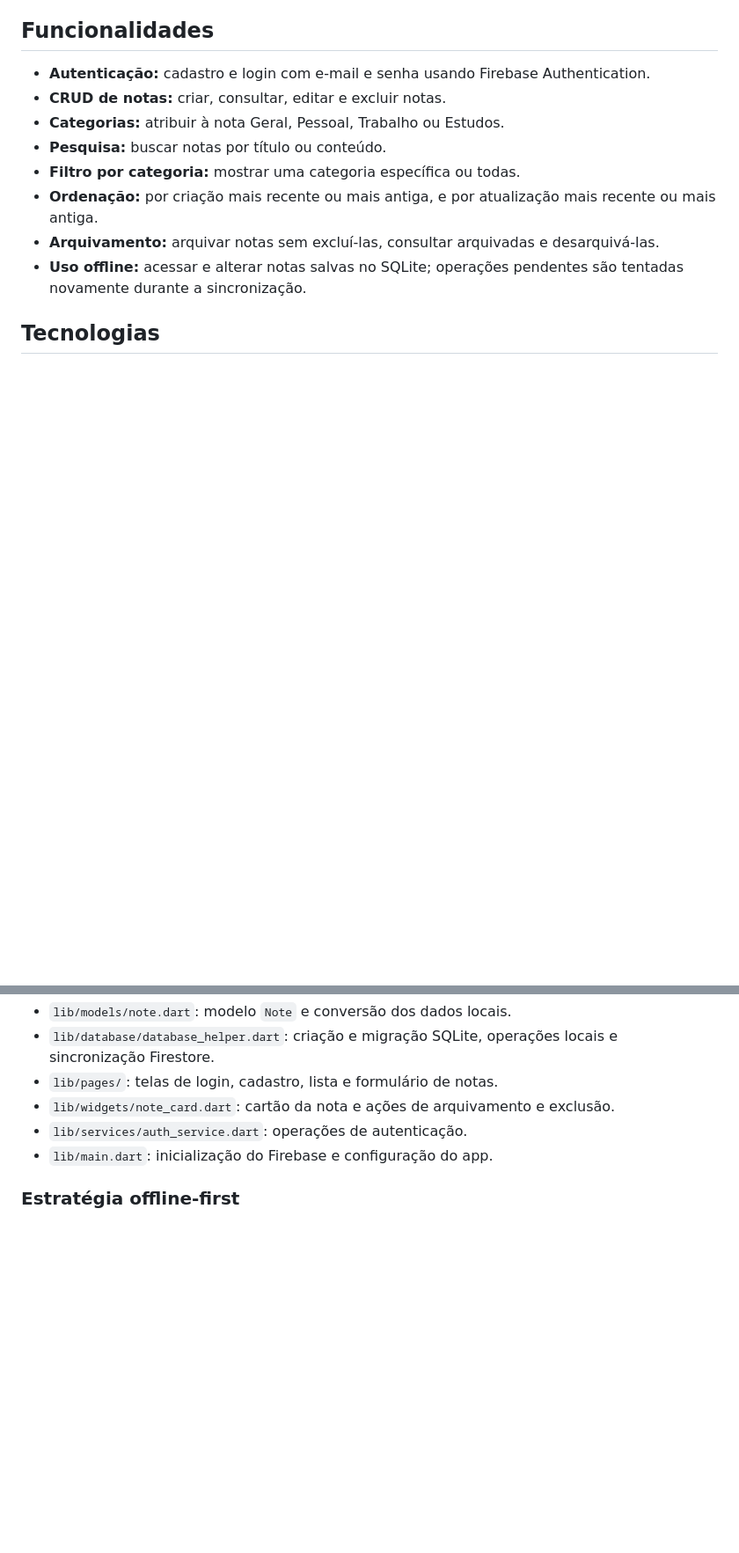
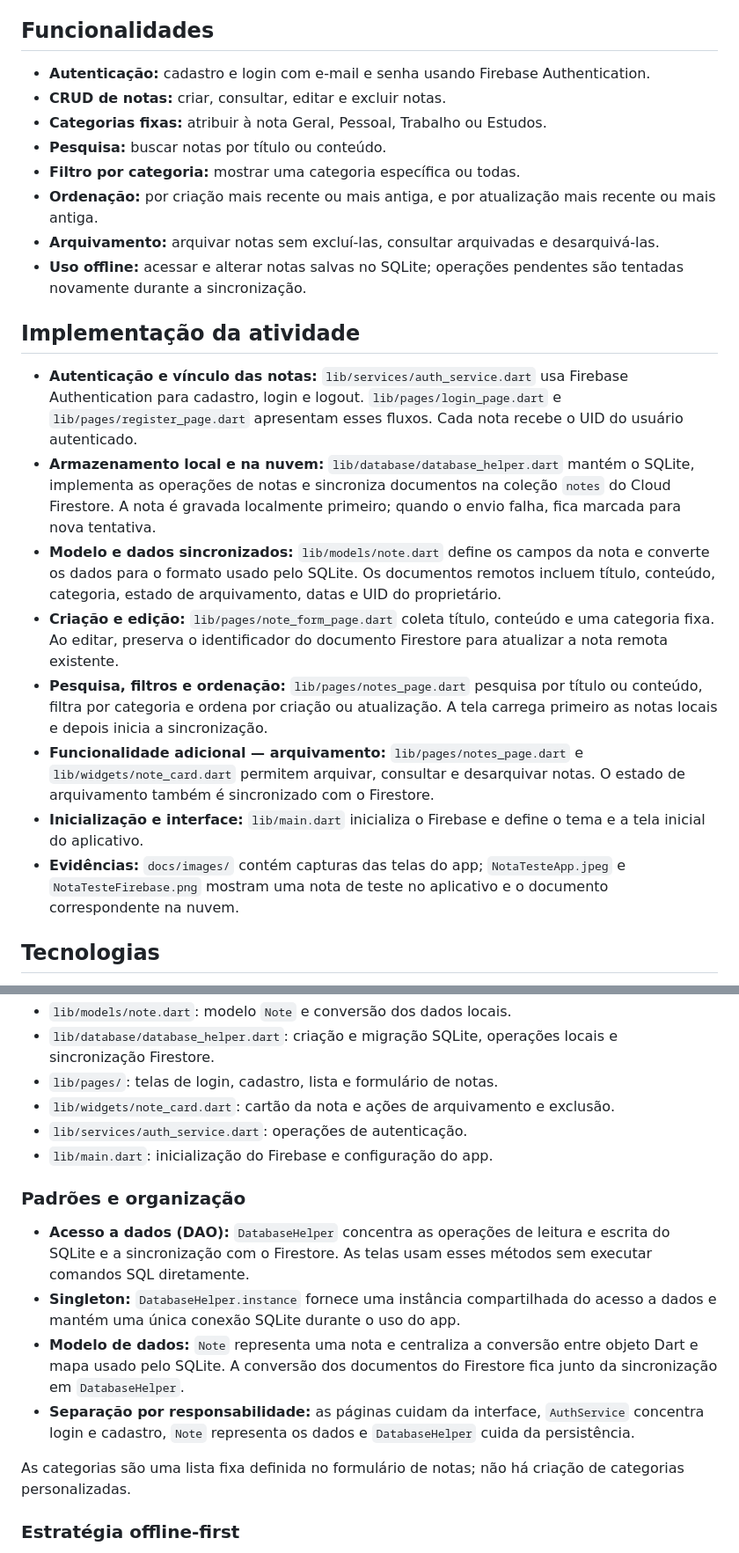
Before and after one commit to LopesBrendinha/bloco_de_nota_turma_A, a Markdown page: README.md, 2 parts joined by grey strips. Shown: that part at 88% size. Drawn GitHub-style; blank space fills up the shorter version.

```diff
--- a/README.md
+++ b/README.md
@@ -6,12 +6,23 @@ Aplicativo Flutter para criar e organizar notas pessoais. As notas são mantidas
 
 - **Autenticação:** cadastro e login com e-mail e senha usando Firebase Authentication.
 - **CRUD de notas:** criar, consultar, editar e excluir notas.
-- **Categorias:** atribuir à nota Geral, Pessoal, Trabalho ou Estudos.
+- **Categorias fixas:** atribuir à nota Geral, Pessoal, Trabalho ou Estudos.
 - **Pesquisa:** buscar notas por título ou conteúdo.
 - **Filtro por categoria:** mostrar uma categoria específica ou todas.
 - **Ordenação:** por criação mais recente ou mais antiga, e por atualização mais recente ou mais antiga.
 - **Arquivamento:** arquivar notas sem excluí-las, consultar arquivadas e desarquivá-las.
 - **Uso offline:** acessar e alterar notas salvas no SQLite; operações pendentes são tentadas novamente durante a sincronização.
+
+## Implementação da atividade
+
+- **Autenticação e vínculo das notas:** `lib/services/auth_service.dart` usa Firebase Authentication para cadastro, login e logout. `lib/pages/login_page.dart` e `lib/pages/register_page.dart` apresentam esses fluxos. Cada nota recebe o UID do usuário autenticado.
+- **Armazenamento local e na nuvem:** `lib/database/database_helper.dart` mantém o SQLite, implementa as operações de notas e sincroniza documentos na coleção `notes` do Cloud Firestore. A nota é gravada localmente primeiro; quando o envio falha, fica marcada para nova tentativa.
+- **Modelo e dados sincronizados:** `lib/models/note.dart` define os campos da nota e converte os dados para o formato usado pelo SQLite. Os documentos remotos incluem título, conteúdo, categoria, estado de arquivamento, datas e UID do proprietário.
+- **Criação e edição:** `lib/pages/note_form_page.dart` coleta título, conteúdo e uma categoria fixa. Ao editar, preserva o identificador do documento Firestore para atualizar a nota remota existente.
+- **Pesquisa, filtros e ordenação:** `lib/pages/notes_page.dart` pesquisa por título ou conteúdo, filtra por categoria e ordena por criação ou atualização. A tela carrega primeiro as notas locais e depois inicia a sincronização.
+- **Funcionalidade adicional — arquivamento:** `lib/pages/notes_page.dart` e `lib/widgets/note_card.dart` permitem arquivar, consultar e desarquivar notas. O estado de arquivamento também é sincronizado com o Firestore.
+- **Inicialização e interface:** `lib/main.dart` inicializa o Firebase e define o tema e a tela inicial do aplicativo.
+- **Evidências:** `docs/images/` contém capturas das telas do app; `NotaTesteApp.jpeg` e `NotaTesteFirebase.png` mostram uma nota de teste no aplicativo e o documento correspondente na nuvem.
 
 ## Tecnologias
 
@@ -75,6 +86,15 @@ O código está organizado por responsabilidade:
 - `lib/services/auth_service.dart`: operações de autenticação.
 - `lib/main.dart`: inicialização do Firebase e configuração do app.
 
+### Padrões e organização
+
+- **Acesso a dados (DAO):** `DatabaseHelper` concentra as operações de leitura e escrita do SQLite e a sincronização com o Firestore. As telas usam esses métodos sem executar comandos SQL diretamente.
+- **Singleton:** `DatabaseHelper.instance` fornece uma instância compartilhada do acesso a dados e mantém uma única conexão SQLite durante o uso do app.
+- **Modelo de dados:** `Note` representa uma nota e centraliza a conversão entre objeto Dart e mapa usado pelo SQLite. A conversão dos documentos do Firestore fica junto da sincronização em `DatabaseHelper`.
+- **Separação por responsabilidade:** as páginas cuidam da interface, `AuthService` concentra login e cadastro, `Note` representa os dados e `DatabaseHelper` cuida da persistência.
+
+As categorias são uma lista fixa definida no formulário de notas; não há criação de categorias personalizadas.
+
 ### Estratégia offline-first
 
 1. Criar e editar grava primeiro no SQLite e, em seguida, tenta enviar a nota ao Firestore.
```
Also changed, not shown: other parts of README.md (+35 -37 lines), docs/images/NotaTesteApp.jpeg (added), docs/images/NotaTesteFirebase.png (added), 3 other files.
